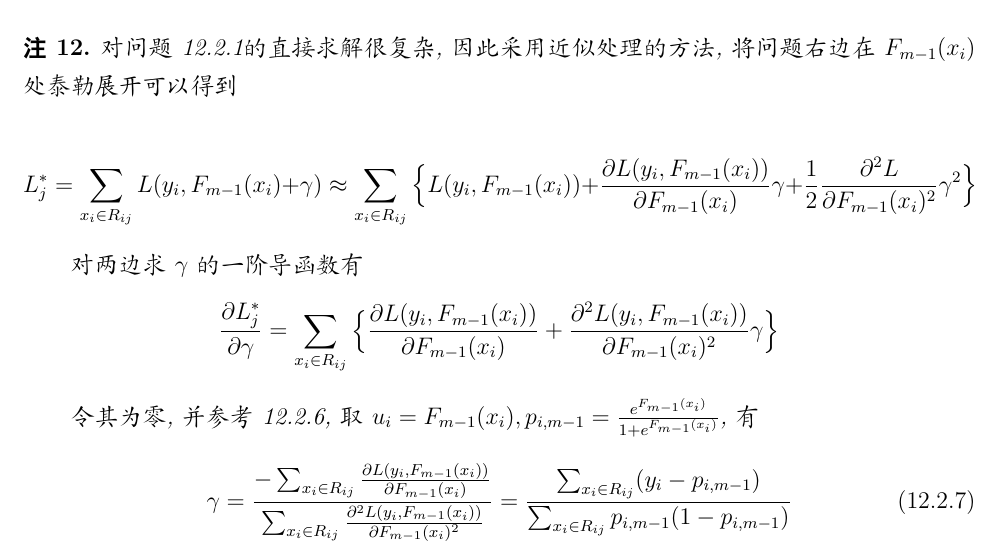
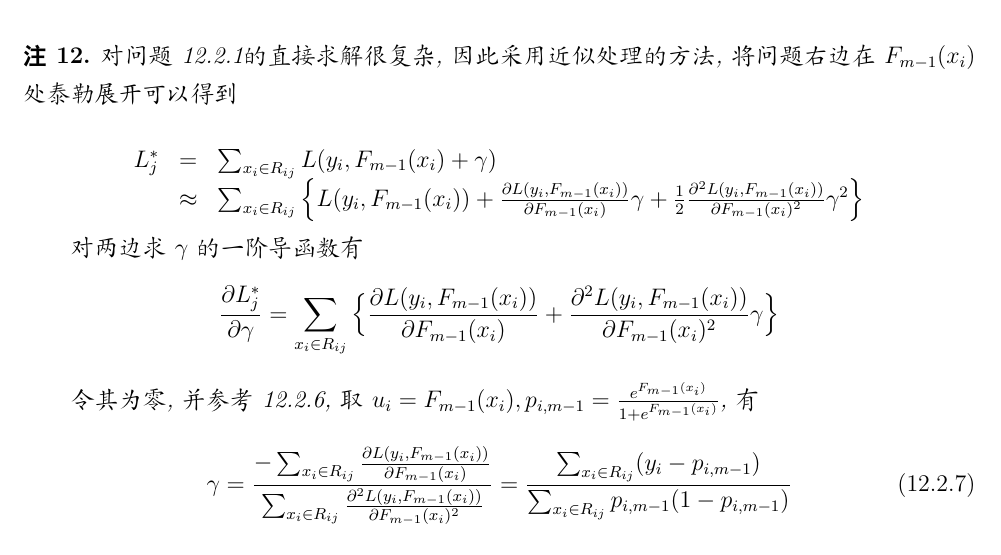
Before and after one commit to huxiaoou/MathInQuantitativeResearch, a LaTeX document (MathInQuantitativeResearch.tex, which reads parts/machine_learning/sub_sec/sub_sec_gbdt_cls.tex): part of page 41 of 47, cut so that both start at the same text. Compiled offline with XeLaTeX; a missing font is replaced by an installed copy or a similar font.

Commit message:
Tiny update

```diff
--- a/parts/machine_learning/sub_sec/sub_sec_gbdt_cls.tex
+++ b/parts/machine_learning/sub_sec/sub_sec_gbdt_cls.tex
@@ -119,7 +119,10 @@ $Y$是分类变量
     对问题\ref{opt_gbdt_cls_reg_dt}的直接求解很复杂, 因此采用近似处理的方法, 将问题右边在$F_{m-1}(x_i)$处泰勒展开可以得到
 
     \begin{equation*}
-        L_j^* =\sum_{x_i\in R_{ij}}L(y_i, F_{m-1}(x_i) + \gamma) \approx \sum_{x_i\in R_{ij}}\Big\{L(y_i, F_{m-1}(x_i)) + \frac{\partial L(y_i, F_{m-1}(x_i))}{\partial F_{m-1}(x_i)}\gamma + \frac{1}{2}\frac{\partial^2 L}{\partial F_{m-1}(x_i)^2}\gamma^2\Big\}
+        \begin{array}{rcl}
+            L_j^* & =       & \sum_{x_i\in R_{ij}}L(y_i, F_{m-1}(x_i) + \gamma)                                                                                                                                          \\
+                  & \approx & \sum_{x_i\in R_{ij}}\Big\{L(y_i, F_{m-1}(x_i)) + \frac{\partial L(y_i, F_{m-1}(x_i))}{\partial F_{m-1}(x_i)}\gamma + \frac{1}{2}\frac{\partial^2 L(y_i, F_{m-1}(x_i))}{\partial F_{m-1}(x_i)^2}\gamma^2\Big\}
+        \end{array}
     \end{equation*}
 
     对两边求$\gamma$的一阶导函数有
```
